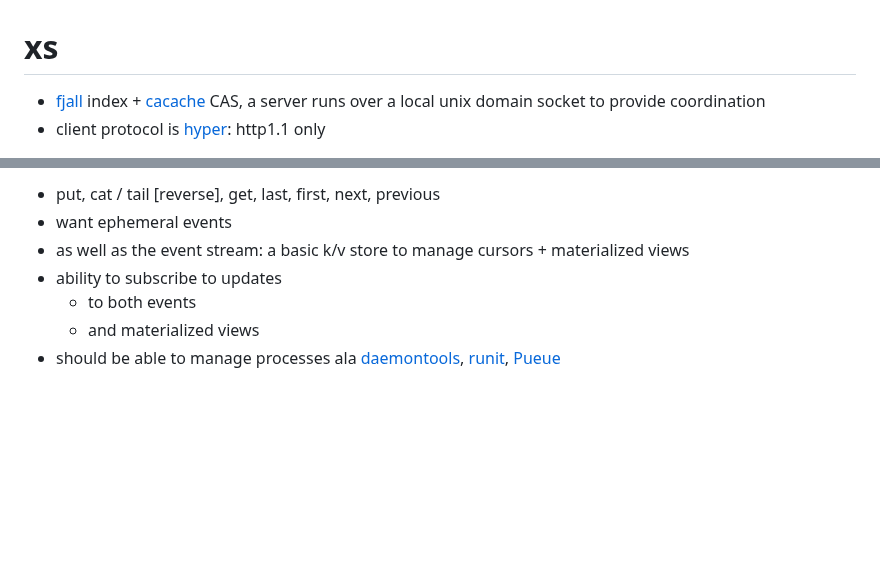
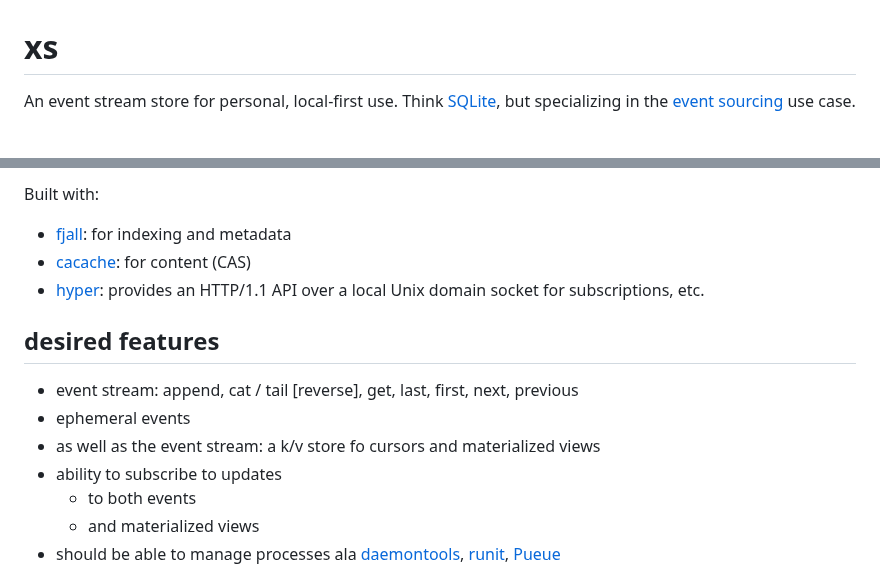
Before and after one commit to cablehead/xs, a Markdown page: README.md, 2 parts joined by grey strips. Rendered like a GitHub page; blank space fills up the shorter version.

```diff
--- a/README.md
+++ b/README.md
@@ -1,6 +1,6 @@
 # xs
 
-- [fjall](https://github.com/fjall-rs/fjall) index + [cacache](https://github.com/zkat/cacache-rs) CAS, a server runs over a local unix domain socket to
-  provide coordination
-- client protocol is [hyper](https://hyper.rs/guides/1/server/echo/): http1.1 only
+An event stream store for personal, local-first use. Think
+[SQLite](https://www.sqlite.org), but specializing in the [event
+sourcing](https://martinfowler.com/eaaDev/EventSourcing.html) use case.
 
@@ -8,7 +8,16 @@
 
-- put, cat / tail [reverse], get, last, first, next, previous
-- want ephemeral events
-- as well as the event stream: a basic k/v store to manage cursors + materialized views
+Built with:
+
+- [fjall](https://github.com/fjall-rs/fjall): for indexing and metadata
+- [cacache](https://github.com/zkat/cacache-rs): for content (CAS)
+- [hyper](https://hyper.rs/guides/1/server/echo/): provides an HTTP/1.1 API
+  over a local Unix domain socket for subscriptions, etc.
+
+## desired features
+
+- event stream: append, cat / tail [reverse], get, last, first, next, previous
+- ephemeral events
+- as well as the event stream: a k/v store fo cursors and materialized views
 - ability to subscribe to updates
     - to both events
     - and materialized views
```
Also changed, not shown: other parts of README.md (+1 -1 lines), docs/screenshot.png (added).
